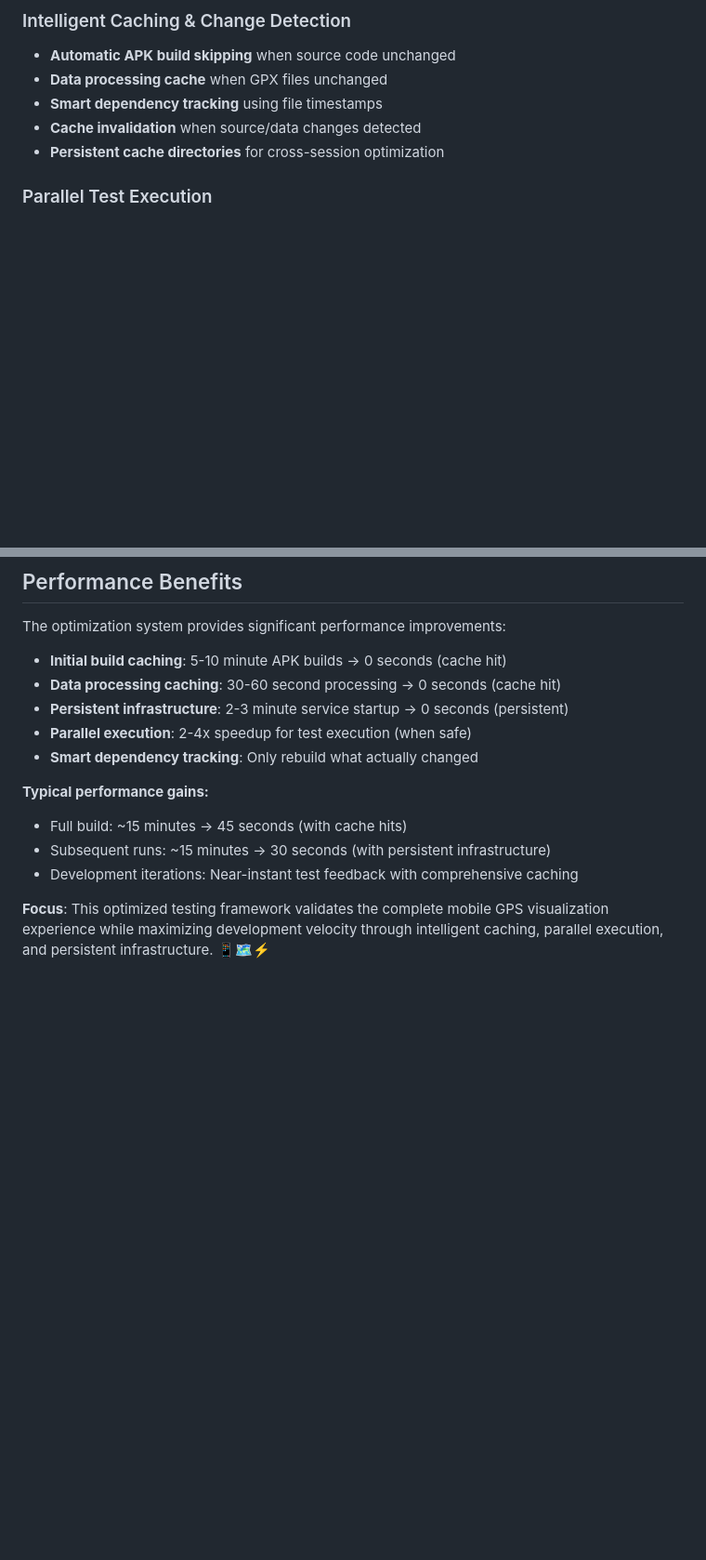
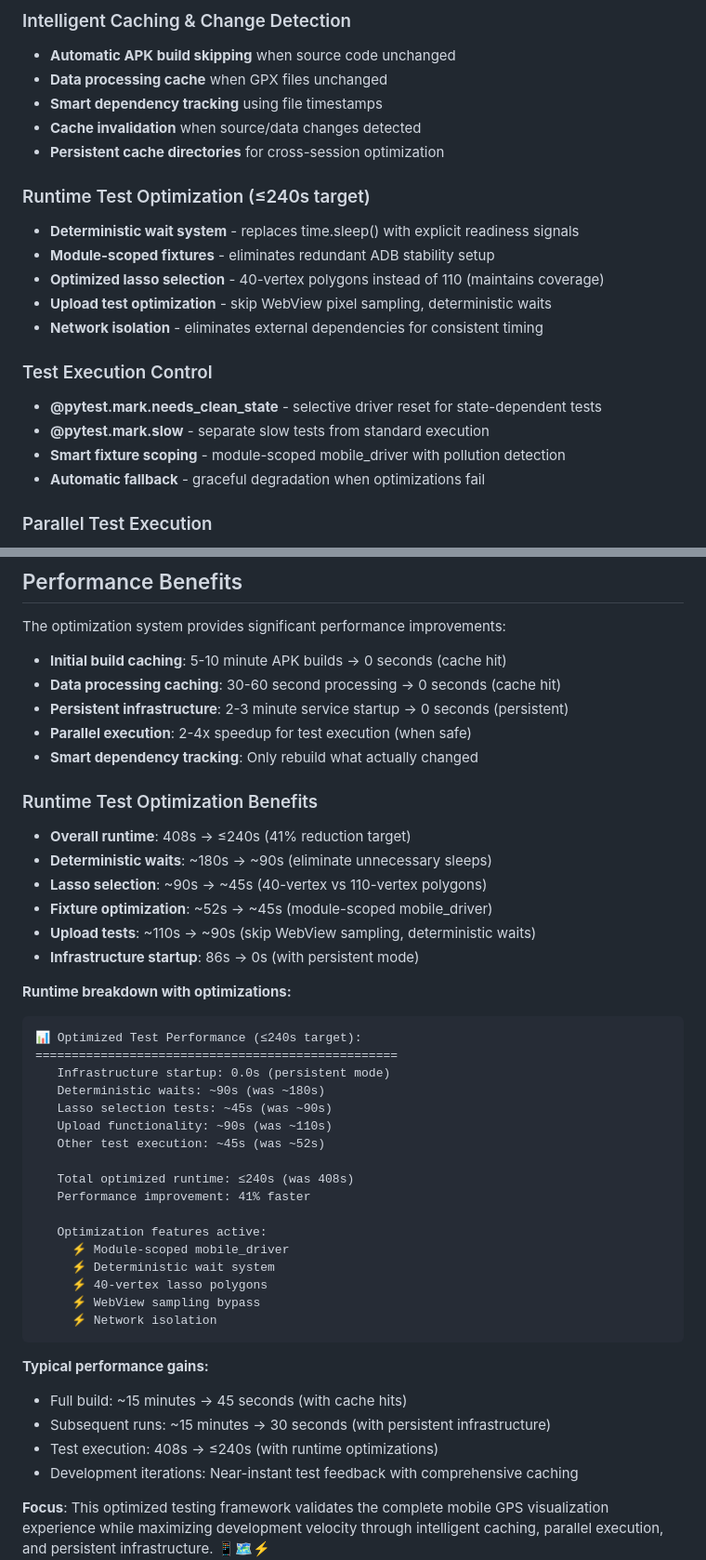
Before and after one commit to imkacarlson/running-heatmap, a Markdown page: testing/README.md, 2 parts joined by grey strips. Shown at 93% size. Rendered like a GitHub page; blank space fills up the shorter version.

````diff
--- a/testing/README.md
+++ b/testing/README.md
@@ -29,6 +29,19 @@ python run_tests.py --performance-report # Generate detailed performance metrics
 - **Cache invalidation** when source/data changes detected
 - **Persistent cache directories** for cross-session optimization
 
+### Runtime Test Optimization (≤240s target)
+- **Deterministic wait system** - replaces time.sleep() with explicit readiness signals
+- **Module-scoped fixtures** - eliminates redundant ADB stability setup
+- **Optimized lasso selection** - 40-vertex polygons instead of 110 (maintains coverage)
+- **Upload test optimization** - skip WebView pixel sampling, deterministic waits
+- **Network isolation** - eliminates external dependencies for consistent timing
+
+### Test Execution Control
+- **@pytest.mark.needs_clean_state** - selective driver reset for state-dependent tests
+- **@pytest.mark.slow** - separate slow tests from standard execution
+- **Smart fixture scoping** - module-scoped mobile_driver with pollution detection
+- **Automatic fallback** - graceful degradation when optimizations fail
+
 ### Parallel Test Execution
 - **Safe parallelization** with dependency analysis
 - **Automatic fallback** to sequential execution if conflicts detected
@@ -644,9 +753,40 @@ The optimization system provides significant performance improvements:
 - **Parallel execution**: 2-4x speedup for test execution (when safe)
 - **Smart dependency tracking**: Only rebuild what actually changed
 
+### Runtime Test Optimization Benefits
+
+- **Overall runtime**: 408s → ≤240s (41% reduction target)
+- **Deterministic waits**: ~180s → ~90s (eliminate unnecessary sleeps)
+- **Lasso selection**: ~90s → ~45s (40-vertex vs 110-vertex polygons)
+- **Fixture optimization**: ~52s → ~45s (module-scoped mobile_driver)
+- **Upload tests**: ~110s → ~90s (skip WebView sampling, deterministic waits)
+- **Infrastructure startup**: 86s → 0s (with persistent mode)
+
+**Runtime breakdown with optimizations:**
+```
+📊 Optimized Test Performance (≤240s target):
+==================================================
+   Infrastructure startup: 0.0s (persistent mode)
+   Deterministic waits: ~90s (was ~180s)
+   Lasso selection tests: ~45s (was ~90s)
+   Upload functionality: ~90s (was ~110s)
+   Other test execution: ~45s (was ~52s)
+
+   Total optimized runtime: ≤240s (was 408s)
+   Performance improvement: 41% faster
+
+   Optimization features active:
+     ⚡ Module-scoped mobile_driver
+     ⚡ Deterministic wait system
+     ⚡ 40-vertex lasso polygons
+     ⚡ WebView sampling bypass
+     ⚡ Network isolation
+```
+
 **Typical performance gains:**
 - Full build: ~15 minutes → 45 seconds (with cache hits)
 - Subsequent runs: ~15 minutes → 30 seconds (with persistent infrastructure)
+- Test execution: 408s → ≤240s (with runtime optimizations)
 - Development iterations: Near-instant test feedback with comprehensive caching
 
 **Focus**: This optimized testing framework validates the complete mobile GPS visualization experience while maximizing development velocity through intelligent caching, parallel execution, and persistent infrastructure. 📱🗺️⚡
````
Also changed, not shown: other parts of testing/README.md (+96 -0 lines), 1 other file.
